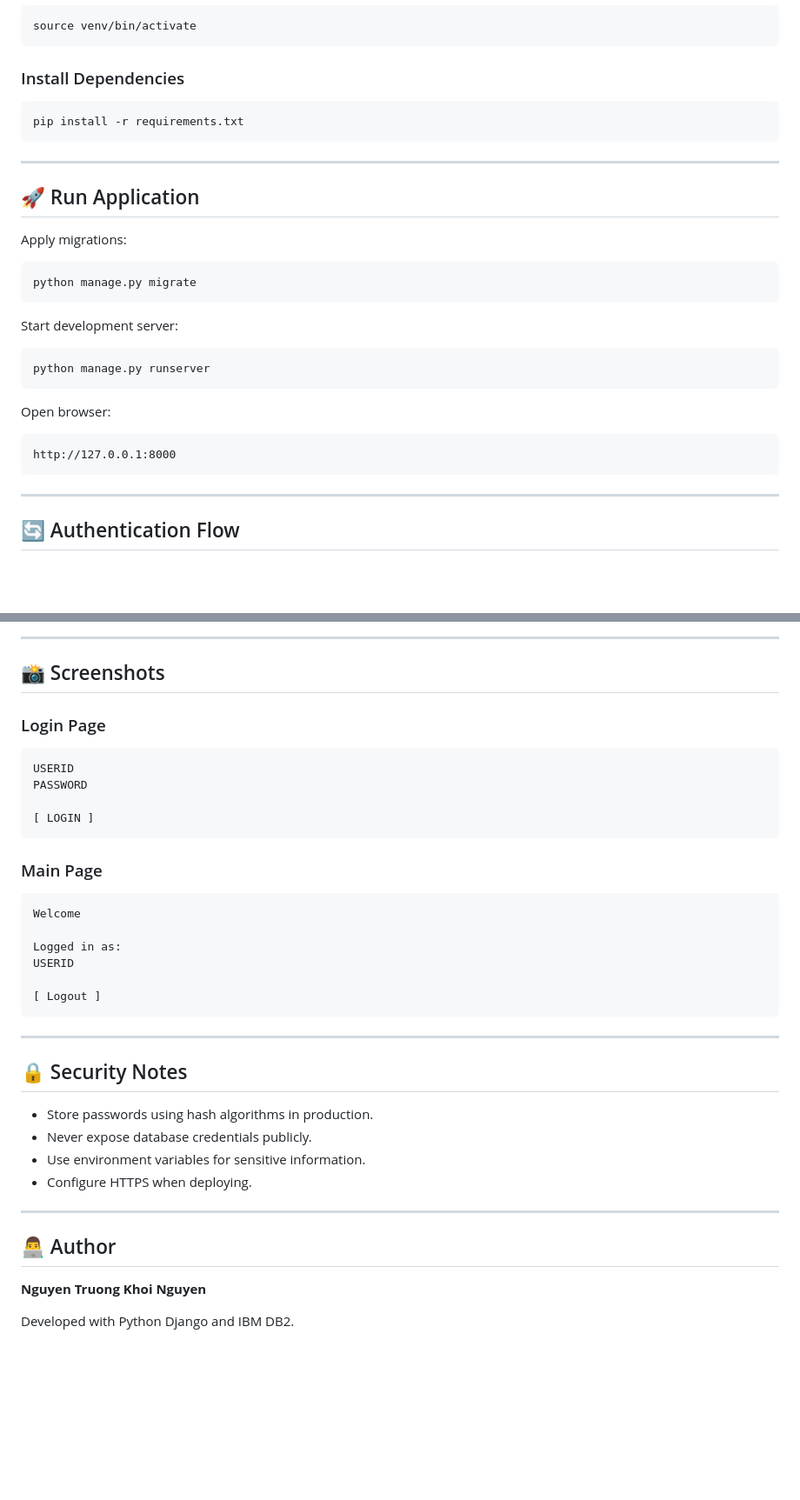
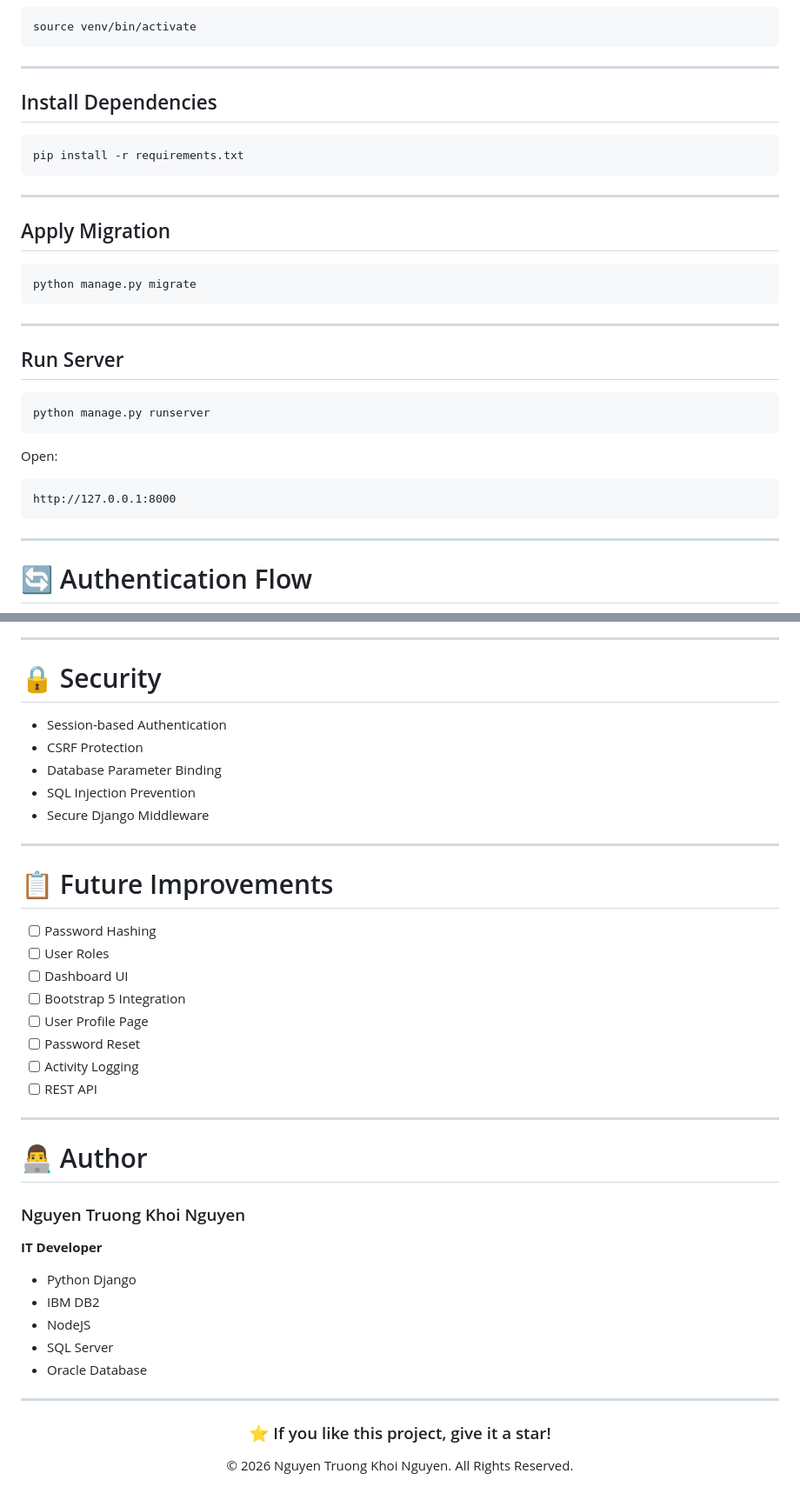
Before and after one commit to ngtrkhnguyen/Web-Python-Django_Demo_LoginToMainPage, a Markdown page: README.md, 2 parts joined by grey strips. Shown at 87% size. GitHub-like rendering; blank space fills up the shorter version.

````diff
--- a/README.md
+++ b/README.md
@@ -148,7 +203,9 @@ venv\Scripts\activate
 source venv/bin/activate
 ```
 
-### Install Dependencies
+---
+
+## Install Dependencies
 
 ```bash
 pip install -r requirements.txt
@@ -156,21 +213,21 @@ pip install -r requirements.txt
 
 ---
 
-## 🚀 Run Application
-
-Apply migrations:
+## Apply Migration
 
 ```bash
 python manage.py migrate
 ```
 
-Start development server:
+---
+
+## Run Server
 
 ```bash
 python manage.py runserver
 ```
 
-Open browser:
+Open:
 
 ```text
 http://127.0.0.1:8000
@@ -178,5 +235,5 @@ http://127.0.0.1:8000
 
 ---
 
-## 🔄 Authentication Flow
+# 🔄 Authentication Flow
 
@@ -204,41 +254,47 @@ MainPage
 
 ---
 
-## 📸 Screenshots
+# 🔒 Security
 
-### Login Page
-
-```text
-USERID
-PASSWORD
-
-[ LOGIN ]
-```
-
-### Main Page
-
-```text
-Welcome
-
-Logged in as:
-USERID
-
-[ Logout ]
-```
+* Session-based Authentication
+* CSRF Protection
+* Database Parameter Binding
+* SQL Injection Prevention
+* Secure Django Middleware
 
 ---
 
-## 🔒 Security Notes
+# 📋 Future Improvements
 
-* Store passwords using hash algorithms in production.
-* Never expose database credentials publicly.
-* Use environment variables for sensitive information.
-* Configure HTTPS when deploying.
+* [ ] Password Hashing
+* [ ] User Roles
+* [ ] Dashboard UI
+* [ ] Bootstrap 5 Integration
+* [ ] User Profile Page
+* [ ] Password Reset
+* [ ] Activity Logging
+* [ ] REST API
 
 ---
 
-## 👨‍💻 Author
+# 👨‍💻 Author
 
-**Nguyen Truong Khoi Nguyen**
+### Nguyen Truong Khoi Nguyen
 
-Developed with Python Django and IBM DB2.
+**IT Developer**
+
+* Python Django
+* IBM DB2
+* NodeJS
+* SQL Server
+* Oracle Database
+
+---
+
+<div align="center">
+
+### ⭐ If you like this project, give it a star!
+
+© 2026 Nguyen Truong Khoi Nguyen. All Rights Reserved.
+
+</div>
````
Also changed, not shown: other parts of README.md (+113 -65 lines).
